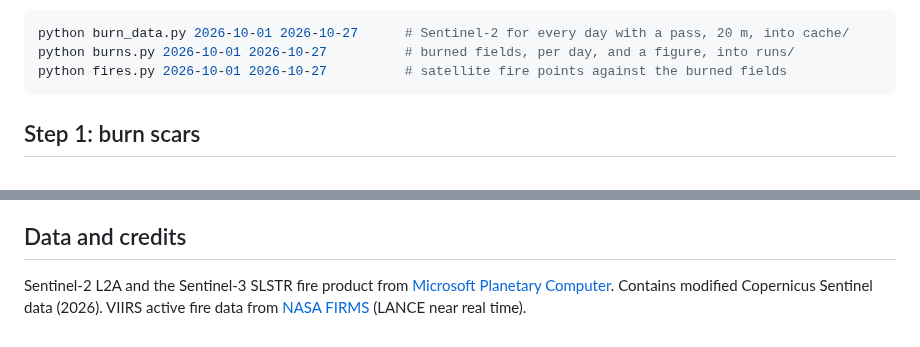
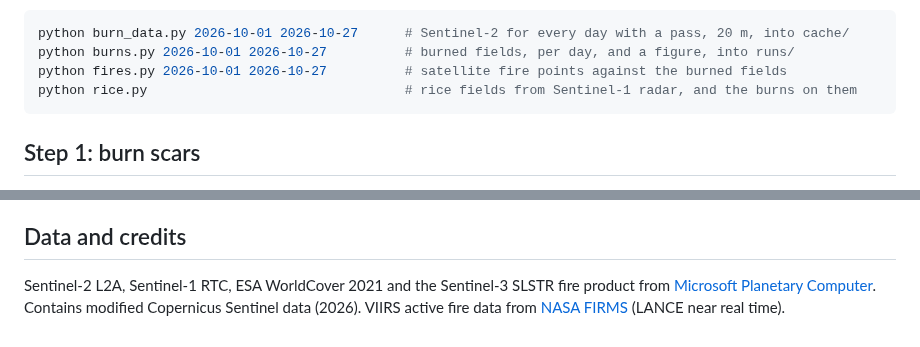
Before and after one commit to mburhankhan101-glitch/smog_locator, a Markdown page: README.md, 2 parts joined by grey strips. Drawn GitHub-style.

````diff
--- a/README.md
+++ b/README.md
@@ -16,6 +16,7 @@ and Muridke (73.58-74.22 E, 31.35-31.89 N).
 python burn_data.py 2026-10-01 2026-10-27      # Sentinel-2 for every day with a pass, 20 m, into cache/
 python burns.py 2026-10-01 2026-10-27          # burned fields, per day, and a figure, into runs/
 python fires.py 2026-10-01 2026-10-27          # satellite fire points against the burned fields
+python rice.py                                 # rice fields from Sentinel-1 radar, and the burns on them
 ```
 
 ## Step 1: burn scars
@@ -128,7 +171,7 @@ download is kept in `cache/firms/`, so running it weekly still builds up the sea
 
 ## Data and credits
 
-Sentinel-2 L2A and the Sentinel-3 SLSTR fire product from
+Sentinel-2 L2A, Sentinel-1 RTC, ESA WorldCover 2021 and the Sentinel-3 SLSTR fire product from
 [Microsoft Planetary Computer](https://planetarycomputer.microsoft.com/). Contains modified Copernicus
 Sentinel data (2026). VIIRS active fire data from [NASA FIRMS](https://firms.modaps.eosdis.nasa.gov/)
 (LANCE near real time).
````
Also changed, not shown: other parts of README.md (+43 -1 lines), runs/rice_2026.png (added), 5 other files.
